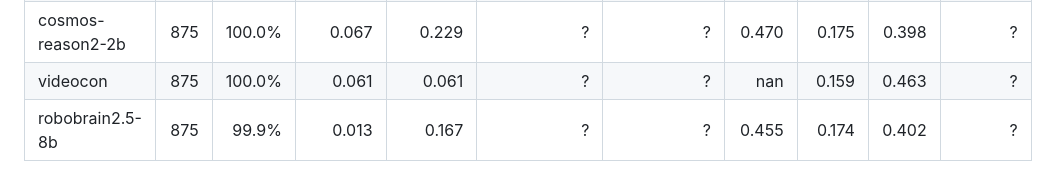
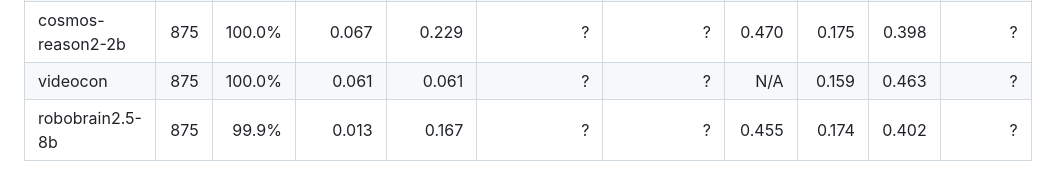
Before and after one commit to SiyuanMaCS/MLLM-as-Embodied-World-Judge-Annotation, a Markdown page: bench/leaderboard.md, the part around the change. Drawn GitHub-style.

Commit message:
sync: bench/leaderboard.md — Ham's refresh_leaderboard.py "nan" → "N/A" fix
Ham's script-side guard (GitHub 637db3d) now writes "N/A" instead of "nan"
for Joint-F1 when the judge never predicts the positive class (videocon
case). Copy canonical bench/results/leaderboard.md into the deploy path
so the source of truth is aligned across the two repos.

User-visible display is unchanged: v85he's isFinite() guard already
converts both "nan" and "N/A" (both parse to NaN) to "—", so no cache
token bump needed.

[locked-flow: files Ham touched] bench/results/leaderboard.md (still 19
rows), bench/results/refresh_leaderboard.py.

```diff
--- a/bench/leaderboard.md
+++ b/bench/leaderboard.md
@@ -22,7 +22,7 @@ Numbers auto-generated by `bench/results/refresh_leaderboard.py`; rerun after ad
 | videophy2 | 875 | 100.0% | 0.140 | 0.095 | ? | ? | 0.344 | 0.254 | 0.694 | ? |
 | internvl3.5-8b | 869 | 99.3% | 0.116 | 0.196 | ? | ? | 0.467 | 0.165 | 0.400 | ? |
 | cosmos-reason2-2b | 875 | 100.0% | 0.067 | 0.229 | ? | ? | 0.470 | 0.175 | 0.398 | ? |
-| videocon | 875 | 100.0% | 0.061 | 0.061 | ? | ? | nan | 0.159 | 0.463 | ? |
+| videocon | 875 | 100.0% | 0.061 | 0.061 | ? | ? | N/A | 0.159 | 0.463 | ? |
 | robobrain2.5-8b | 875 | 99.9% | 0.013 | 0.167 | ? | ? | 0.455 | 0.174 | 0.402 | ? |
 
 `tok/item` = full judgment (PA + IA both calls) output+reasoning tokens summed; `?` = usage not logged in that JSONL.
```
